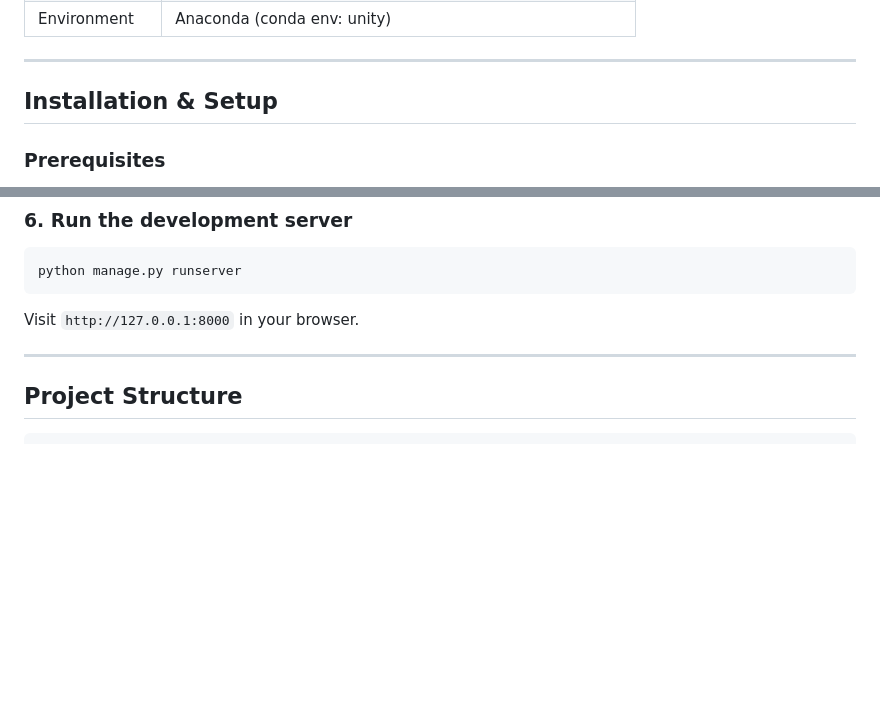
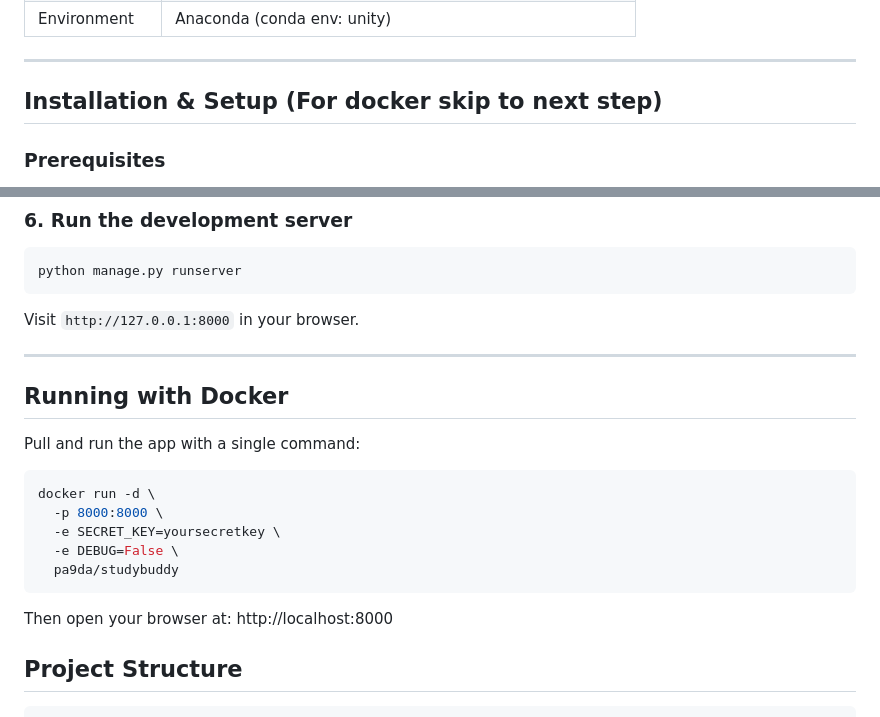
Before and after one commit to 16A9DA/StuddyBuddy, a Markdown page: README.MD, 2 parts joined by grey strips. Drawn GitHub-style; blank space fills up the shorter version.

Commit message:
instruction for docker

````diff
--- a/README.MD
+++ b/README.MD
@@ -32,7 +32,7 @@ A collaborative study platform where students can create topic-based study rooms
 
 ---
 
-## Installation & Setup
+## Installation & Setup (For docker skip to next step)
 
 ### Prerequisites
 
@@ -86,6 +86,23 @@ python manage.py runserver
 Visit `http://127.0.0.1:8000` in your browser.
 
 ---
+
+## Running with Docker
+
+Pull and run the app with a single command:
+
+```bash
+docker run -d \
+  -p 8000:8000 \
+  -e SECRET_KEY=yoursecretkey \
+  -e DEBUG=False \
+  pa9da/studybuddy
+```
+
+Then open your browser at:
+http://localhost:8000
+
+
 
 ## Project Structure
 
````
